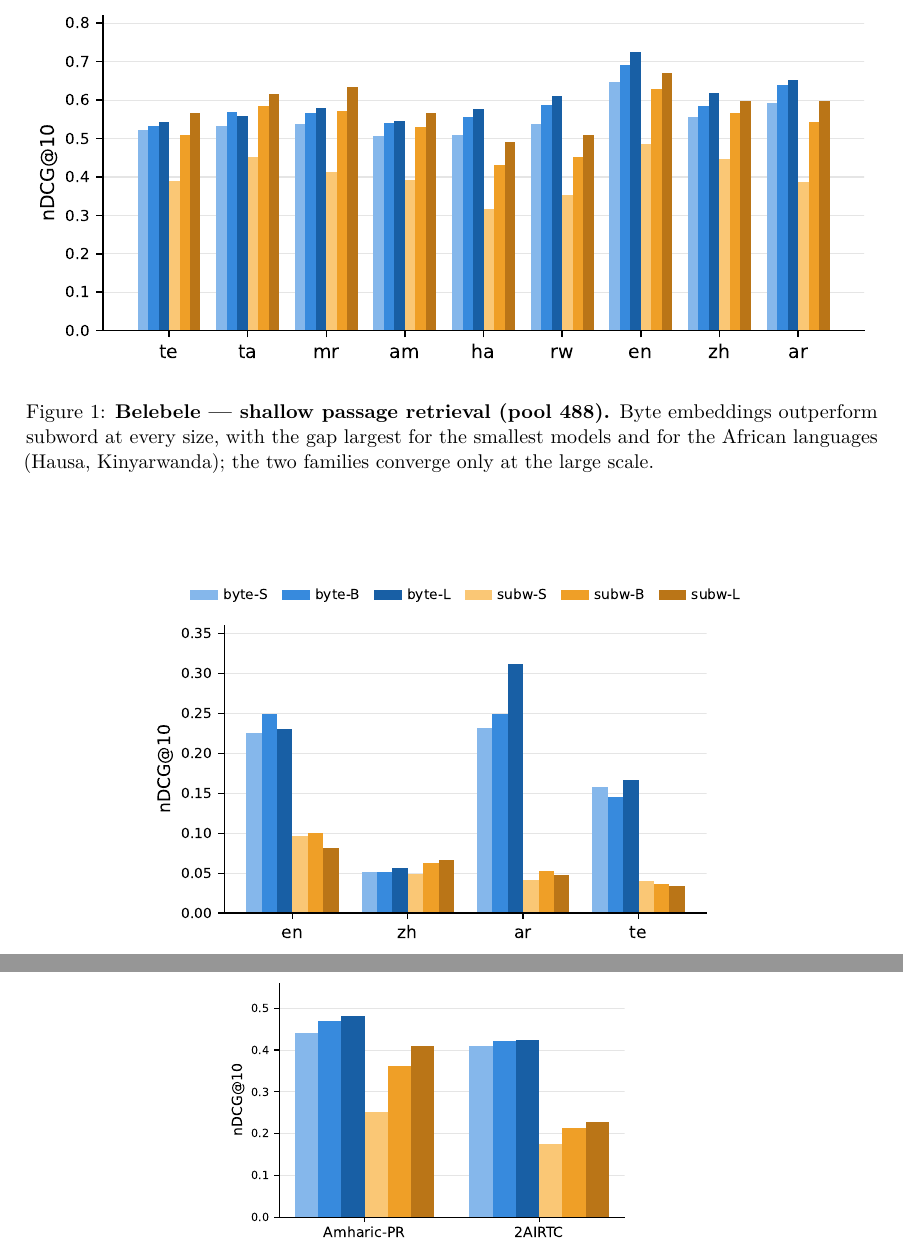
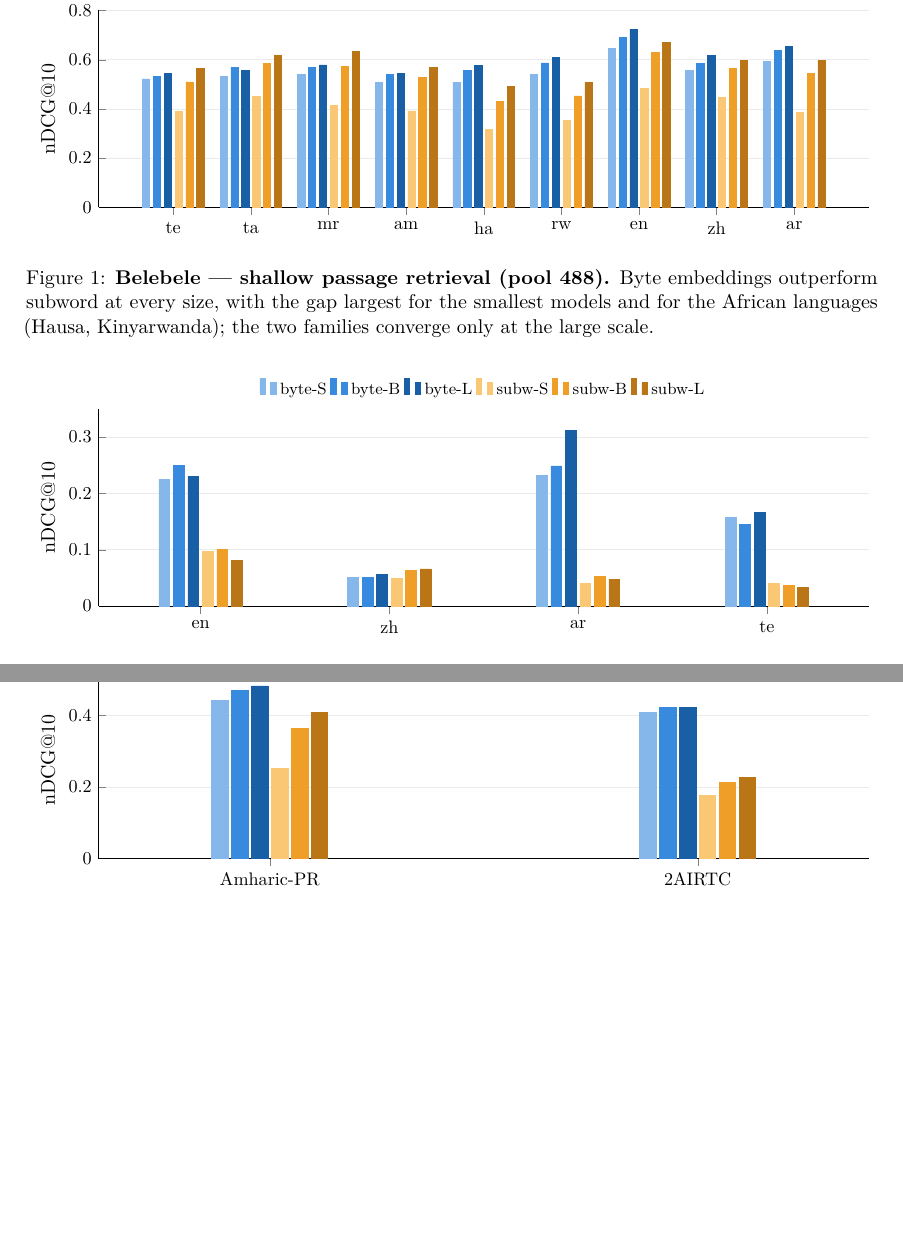
Before and after one commit to Aarushvinod/embedding-research, a LaTeX paper (proposal/main.tex, which reads proposal/preliminary_results.tex): two parts of pages 8 and 9 of 11, joined at a grey line, cut so that both start at the same text, the shorter picture padded with empty space. Compiled offline with pdfLaTeX.

Commit message:
Restore native pgfplots charts in Preliminary Results
Switch the four figures back from \includegraphics to native pgfplots
grouped-bar charts (inlined axis options + \legend, no custom macros). main.tex
re-adds \usepackage{pgfplots}\pgfplotsset{compat=1.18}. Keeps the 5-benchmark
prose, the summary table, [htbp] placement, and the \FloatBarrier fix. The
matplotlib PDF/PNG fallback stays in proposal/figures/ (referenced in a comment)
in case the pgfplots dependency is ever unwanted. Validated: 24 addplots across
4 axes, 22 cites resolve, environments/braces balance.

Co-Authored-By: Claude Opus 4.8 (1M context) <noreply@anthropic.com>

```diff
--- a/proposal/main.tex
+++ b/proposal/main.tex
@@ -14,6 +14,8 @@
 \usepackage{array}
 \usepackage{enumitem}
 \usepackage{graphicx}
+\usepackage{pgfplots}
+\pgfplotsset{compat=1.18}
 \usepackage{placeins}
 
 % --- Citations & links (natbib + bibtex; compiles on vanilla Overleaf with pdfLaTeX) ---
--- a/proposal/preliminary_results.tex
+++ b/proposal/preliminary_results.tex
@@ -53,7 +61,25 @@ Amharic-PR the distilled byte student exceeds the strong mE5 baseline.}
 
 \begin{figure}[htbp]
 \centering
-\includegraphics[width=\linewidth]{figures/fig_belebele}
+\begin{tikzpicture}
+\begin{axis}[
+  ybar, bar width=4pt, width=\linewidth, height=5.4cm,
+  enlarge x limits=0.12, ymin=0, ymax=0.8,
+  ylabel={nDCG@10}, ylabel near ticks,
+  ymajorgrids, major grid style={draw=black!8},
+  axis lines*=left, xtick=data, tick label style={font=\small},
+  legend style={at={(0.5,1.02)}, anchor=south, legend columns=6, font=\footnotesize, draw=none},
+  legend cell align=left,
+  symbolic x coords={te,ta,mr,am,ha,rw,en,zh,ar}]
+\addplot[fill=byteS,draw=byteS] coordinates {(te,0.522)(ta,0.533)(mr,0.539)(am,0.506)(ha,0.509)(rw,0.539)(en,0.647)(zh,0.556)(ar,0.593)};
+\addplot[fill=byteB,draw=byteB] coordinates {(te,0.532)(ta,0.570)(mr,0.567)(am,0.541)(ha,0.555)(rw,0.587)(en,0.692)(zh,0.584)(ar,0.639)};
+\addplot[fill=byteL,draw=byteL] coordinates {(te,0.543)(ta,0.558)(mr,0.579)(am,0.546)(ha,0.577)(rw,0.610)(en,0.724)(zh,0.619)(ar,0.653)};
+\addplot[fill=subwS,draw=subwS] coordinates {(te,0.390)(ta,0.451)(mr,0.414)(am,0.392)(ha,0.317)(rw,0.354)(en,0.485)(zh,0.447)(ar,0.386)};
+\addplot[fill=subwB,draw=subwB] coordinates {(te,0.510)(ta,0.584)(mr,0.572)(am,0.529)(ha,0.430)(rw,0.453)(en,0.628)(zh,0.566)(ar,0.543)};
+\addplot[fill=subwL,draw=subwL] coordinates {(te,0.566)(ta,0.616)(mr,0.634)(am,0.567)(ha,0.492)(rw,0.508)(en,0.671)(zh,0.598)(ar,0.597)};
+\legend{byte-S,byte-B,byte-L,subw-S,subw-B,subw-L}
+\end{axis}
+\end{tikzpicture}
 \caption{\textbf{Belebele --- shallow passage retrieval (pool 488).} Byte embeddings outperform
 subword at every size, with the gap largest for the smallest models and for the African languages
 (Hausa, Kinyarwanda); the two families converge only at the large scale.}
@@ -62,7 +88,25 @@ subword at every size, with the gap largest for the smallest models and for the
 
 \begin{figure}[htbp]
 \centering
-\includegraphics[width=0.72\linewidth]{figures/fig_miracl}
+\begin{tikzpicture}
+\begin{axis}[
+  ybar, bar width=6pt, width=\linewidth, height=5.4cm,
+  enlarge x limits=0.18, ymin=0, ymax=0.35,
+  ylabel={nDCG@10}, ylabel near ticks,
+  ymajorgrids, major grid style={draw=black!8},
+  axis lines*=left, xtick=data, tick label style={font=\small},
+  legend style={at={(0.5,1.02)}, anchor=south, legend columns=6, font=\footnotesize, draw=none},
+  legend cell align=left,
+  symbolic x coords={en,zh,ar,te}]
+\addplot[fill=byteS,draw=byteS] coordinates {(en,0.225)(zh,0.051)(ar,0.232)(te,0.158)};
+\addplot[fill=byteB,draw=byteB] coordinates {(en,0.250)(zh,0.051)(ar,0.249)(te,0.145)};
+\addplot[fill=byteL,draw=byteL] coordinates {(en,0.230)(zh,0.057)(ar,0.312)(te,0.167)};
+\addplot[fill=subwS,draw=subwS] coordinates {(en,0.097)(zh,0.049)(ar,0.041)(te,0.040)};
+\addplot[fill=subwB,draw=subwB] coordinates {(en,0.101)(zh,0.063)(ar,0.053)(te,0.037)};
+\addplot[fill=subwL,draw=subwL] coordinates {(en,0.081)(zh,0.066)(ar,0.048)(te,0.034)};
+\legend{byte-S,byte-B,byte-L,subw-S,subw-B,subw-L}
+\end{axis}
+\end{tikzpicture}
 \caption{\textbf{MIRACL --- deep monolingual retrieval (pool $\sim$20k).} Byte beats subword by
 roughly 3--5$\times$ at every size, and the smallest byte model (219M) surpasses the largest subword
 model (565M); Chinese is the single hard cell for both families.}
@@ -80,7 +142,25 @@ the larger subword vocabulary is sufficient and byte's advantage does not surfac
 
 \begin{figure}[htbp]
 \centering
-\includegraphics[width=0.56\linewidth]{figures/fig_amharic}
+\begin{tikzpicture}
+\begin{axis}[
+  ybar, bar width=9pt, width=\linewidth, height=5.4cm,
+  enlarge x limits=0.4, ymin=0, ymax=0.55,
+  ylabel={nDCG@10}, ylabel near ticks,
+  ymajorgrids, major grid style={draw=black!8},
+  axis lines*=left, xtick=data, tick label style={font=\small},
+  legend style={at={(0.5,1.02)}, anchor=south, legend columns=6, font=\footnotesize, draw=none},
+  legend cell align=left,
+  symbolic x coords={AmharicPR,2AIRTC}, xticklabels={Amharic-PR,2AIRTC}]
+\addplot[fill=byteS,draw=byteS] coordinates {(AmharicPR,0.441)(2AIRTC,0.409)};
+\addplot[fill=byteB,draw=byteB] coordinates {(AmharicPR,0.470)(2AIRTC,0.422)};
+\addplot[fill=byteL,draw=byteL] coordinates {(AmharicPR,0.482)(2AIRTC,0.423)};
+\addplot[fill=subwS,draw=subwS] coordinates {(AmharicPR,0.252)(2AIRTC,0.176)};
+\addplot[fill=subwB,draw=subwB] coordinates {(AmharicPR,0.363)(2AIRTC,0.213)};
+\addplot[fill=subwL,draw=subwL] coordinates {(AmharicPR,0.409)(2AIRTC,0.227)};
+\legend{byte-S,byte-B,byte-L,subw-S,subw-B,subw-L}
+\end{axis}
+\end{tikzpicture}
 \caption{\textbf{Native Amharic retrieval.} On Amharic-PR (passage retrieval, pool 20k) byte leads
 subword at every size and byte-base/large exceed the retrieval-trained mE5 baseline (0.47--0.48 vs
 0.33). On the peer-reviewed 2AIRTC ad-hoc IR collection (pool 12.5k) byte roughly doubles subword,
```
Also changed, not shown: proposal/preliminary_results.tex (42 more changed lines).
